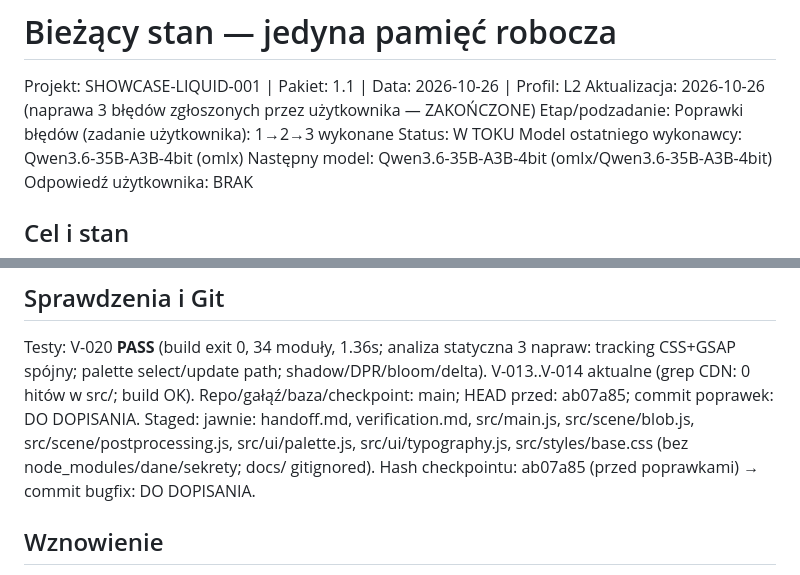
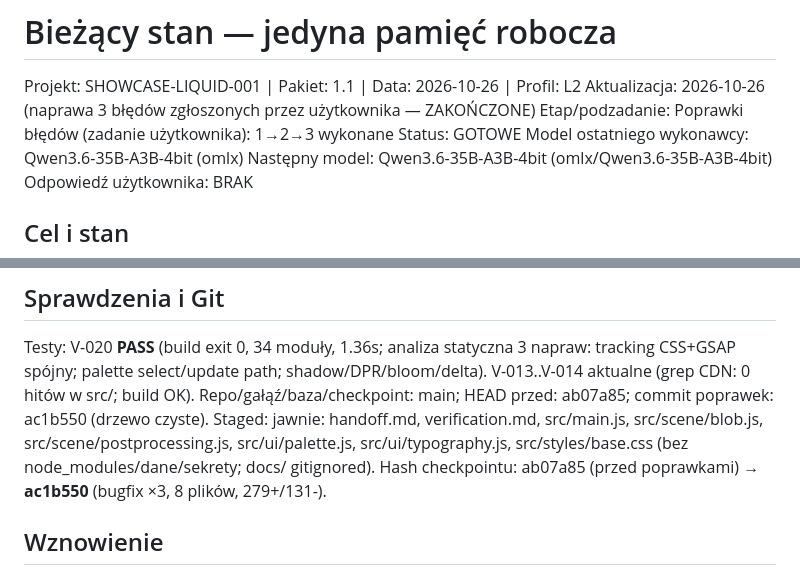
Before and after one commit to Lidzkowski/3d-demo2, a Markdown page: handoff.md, 2 parts joined by grey strips. GitHub-like rendering.

Commit message:
handoff: bugfix x3 status GOTOWE, hash ac1b550

```diff
--- a/handoff.md
+++ b/handoff.md
@@ -2,7 +2,7 @@
 Projekt: SHOWCASE-LIQUID-001 | Pakiet: 1.1 | Data: 2026-10-26 | Profil: L2
 Aktualizacja: 2026-10-26 (naprawa 3 błędów zgłoszonych przez użytkownika — ZAKOŃCZONE)
 Etap/podzadanie: Poprawki błędów (zadanie użytkownika): 1→2→3 wykonane
-Status: W TOKU
+Status: GOTOWE
 Model ostatniego wykonawcy: Qwen3.6-35B-A3B-4bit (omlx)
 Następny model: Qwen3.6-35B-A3B-4bit (omlx/Qwen3.6-35B-A3B-4bit)
 Odpowiedź użytkownika: BRAK
@@ -32,9 +32,9 @@ Otwarte/blokery/stop: brak.
 
 ## Sprawdzenia i Git
 Testy: V-020 **PASS** (build exit 0, 34 moduły, 1.36s; analiza statyczna 3 napraw: tracking CSS+GSAP spójny; palette select/update path; shadow/DPR/bloom/delta). V-013..V-014 aktualne (grep CDN: 0 hitów w src/; build OK).
-Repo/gałąź/baza/checkpoint: main; HEAD przed: ab07a85; commit poprawek: DO DOPISANIA.
+Repo/gałąź/baza/checkpoint: main; HEAD przed: ab07a85; commit poprawek: ac1b550 (drzewo czyste).
 Staged: jawnie: handoff.md, verification.md, src/main.js, src/scene/blob.js, src/scene/postprocessing.js, src/ui/palette.js, src/ui/typography.js, src/styles/base.css (bez node_modules/dane/sekrety; docs/ gitignored).
-Hash checkpointu: ab07a85 (przed poprawkami) → commit bugfix: DO DOPISANIA.
+Hash checkpointu: ab07a85 (przed poprawkami) → **ac1b550** (bugfix ×3, 8 plików, 279+/131-).
 
 ## Wznowienie
 Następny krok: E7 — Konfiguracja GitHub Pages (R-016,R-017), ręcznie z użytkownikiem (push = osobna zgoda).
```
